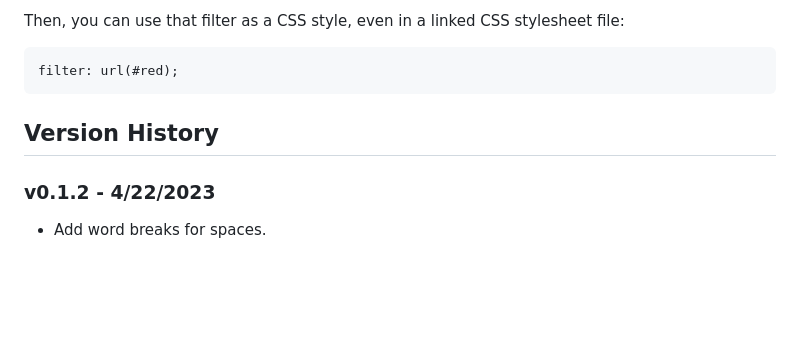
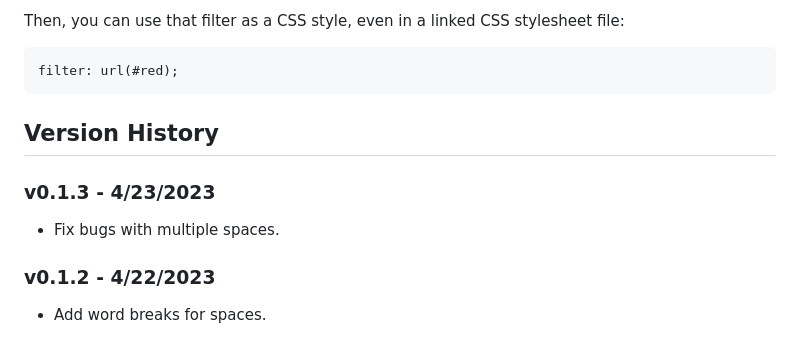
Before and after one commit to roncli/spritefont-js, a Markdown page: README.md, the part around the change. Rendered like a GitHub page; blank space fills up the shorter version.

Commit message:
Version 0.1.3.

```diff
--- a/README.md
+++ b/README.md
@@ -155,6 +155,9 @@ filter: url(#red);
 
 ## Version History
 
+### v0.1.3 - 4/23/2023
+* Fix bugs with multiple spaces.
+
 ### v0.1.2 - 4/22/2023
 * Add word breaks for spaces.
 
```
